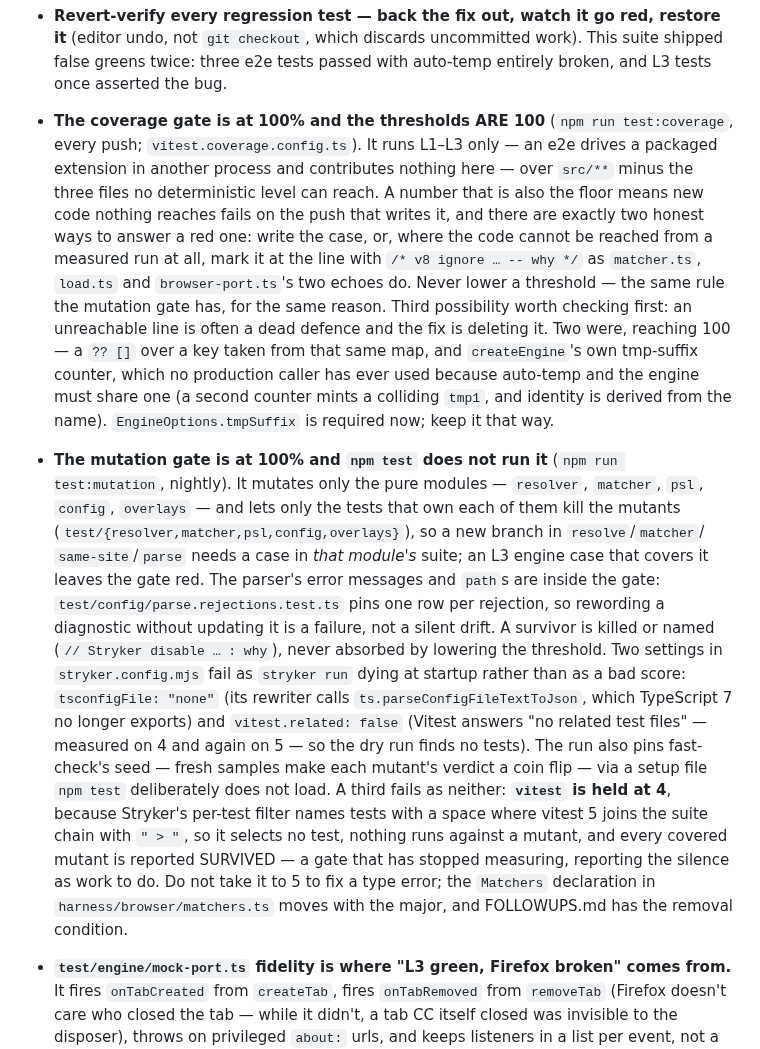
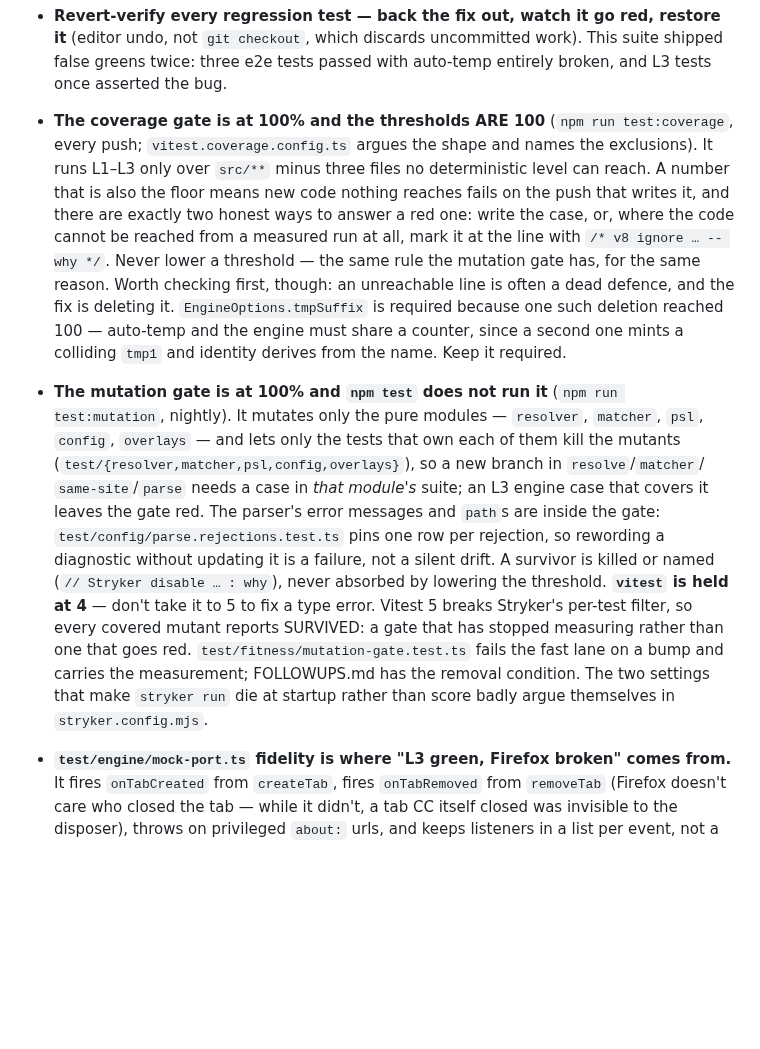
Before and after one commit to ArloL/configurable-containers, a Markdown page: AGENTS.md, the part around the change. GitHub-like rendering; blank space fills up the shorter version.

Commit message:
docs: keep the rule, drop the argument the config files already make
The coverage and mutation bullets restated reasoning that sits in
stryker.config.mjs, vitest.coverage.config.ts and
test/fitness/mutation-gate.test.ts — in the weaker form, since those
carry the measurements (769 phantom survivors on 2026-09-21, the
"all" result, the exact TypeScript 7 error) and AGENTS.md carried only
the summary. The file's own header says why that is backwards: it
holds facts that make a change wrong whatever the change is, and the
argument for a shape lives beside the shape.

What stays is what a session needs without opening a config: never
lower a threshold, the two honest answers to a red coverage run, which
suite has to own a new branch for the mutation gate, don't take vitest
to 5. What goes is the mechanism behind each, which is one file away
and, for the vitest pin, guarded by a fitness test that fails npm test
in seconds with the reason.

No reasoning is lost — the Matchers note the mutation bullet carried
is already FOLLOWUPS.md's removal condition, which AGENTS.md points at.

Co-Authored-By: Claude Opus 5 <noreply@anthropic.com>
Claude-Session: https://claude.ai/code/session_01J5QmN7EpdW5P4iPXeP1b2w

```diff
--- a/AGENTS.md
+++ b/AGENTS.md
@@ -489,20 +489,17 @@ because `test/fitness/` reads source with comments stripped).
   shipped false greens twice: three e2e tests passed with auto-temp entirely broken, and
   L3 tests once asserted the bug.
 - **The coverage gate is at 100% and the thresholds ARE 100** (`npm run test:coverage`,
-  every push; `vitest.coverage.config.ts`). It runs L1–L3 only — an e2e drives a packaged
-  extension in another process and contributes nothing here — over `src/**` minus the three
-  files no deterministic level can reach. A number that is also the floor means new code
-  nothing reaches fails on the push that writes it, and there are exactly two honest ways
-  to answer a red one: write the case, or, where the code cannot be reached from a
-  measured run at all, mark it at the line with `/* v8 ignore … -- why */` as
-  `matcher.ts`, `load.ts` and `browser-port.ts`'s two echoes do. Never lower a threshold
-  — the same rule the mutation gate has, for the same reason. Third possibility worth
-  checking first: an unreachable line is often a dead defence and the fix is deleting
-  it. Two were, reaching 100 — a `?? []` over a key taken from that same map, and
-  `createEngine`'s own tmp-suffix counter, which no production caller has ever used
-  because auto-temp and the engine must share one (a second counter mints a colliding
-  `tmp1`, and identity is derived from the name). `EngineOptions.tmpSuffix` is required
-  now; keep it that way.
+  every push; `vitest.coverage.config.ts` argues the shape and names the exclusions). It
+  runs L1–L3 only over `src/**` minus three files no deterministic level can reach. A
+  number that is also the floor means new code nothing reaches fails on the push that
+  writes it, and there are exactly two honest ways to answer a red one: write the case,
+  or, where the code cannot be reached from a measured run at all, mark it at the line
+  with `/* v8 ignore … -- why */`. Never lower a threshold — the same rule the mutation
+  gate has, for the same reason. Worth checking first, though: an unreachable line is
+  often a dead defence, and the fix is deleting it. `EngineOptions.tmpSuffix` is required
+  because one such deletion reached 100 — auto-temp and the engine must share a counter,
+  since a second one mints a colliding `tmp1` and identity derives from the name. Keep it
+  required.
 - **The mutation gate is at 100% and `npm test` does not run it** (`npm run test:mutation`,
   nightly). It mutates only the pure modules — `resolver`, `matcher`, `psl`, `config`,
   `overlays` — and lets only the tests that own each of them kill the mutants
@@ -510,20 +507,14 @@ because `test/fitness/` reads source with comments stripped).
   `same-site`/`parse` needs a case in *that module's* suite; an L3 engine case that covers
   it leaves the gate red. The parser's error messages and `path`s are inside the gate:
   `test/config/parse.rejections.test.ts` pins one row per rejection, so rewording a
-  diagnostic without updating it is a failure, not a silent drift. A survivor is killed or named
-  (`// Stryker disable … : why`), never absorbed by lowering the threshold. Two settings
-  in `stryker.config.mjs` fail as `stryker run` dying at startup rather than as a bad
-  score: `tsconfigFile: "none"` (its rewriter calls `ts.parseConfigFileTextToJson`, which
-  TypeScript 7 no longer exports) and `vitest.related: false` (Vitest answers "no
-  related test files" — measured on 4 and again on 5 — so the dry run finds no tests). The run also pins fast-check's seed
-  — fresh samples make each mutant's verdict a coin flip — via a setup file `npm test`
-  deliberately does not load. A third fails as neither: **`vitest` is held at 4**, because
-  Stryker's per-test filter names tests with a space where vitest 5 joins the suite chain
-  with `" > "`, so it selects no test, nothing runs against a mutant, and every covered
-  mutant is reported SURVIVED — a gate that has stopped measuring, reporting the silence
-  as work to do. Do not take it to 5 to fix a type error; the `Matchers` declaration in
-  `harness/browser/matchers.ts` moves with the major, and FOLLOWUPS.md has the removal
-  condition.
+  diagnostic without updating it is a failure, not a silent drift. A survivor is killed or
+  named (`// Stryker disable … : why`), never absorbed by lowering the threshold.
+  **`vitest` is held at 4** — don't take it to 5 to fix a type error. Vitest 5 breaks
+  Stryker's per-test filter, so every covered mutant reports SURVIVED: a gate that has
+  stopped measuring rather than one that goes red. `test/fitness/mutation-gate.test.ts`
+  fails the fast lane on a bump and carries the measurement; FOLLOWUPS.md has the removal
+  condition. The two settings that make `stryker run` die at startup rather than score
+  badly argue themselves in `stryker.config.mjs`.
 - **`test/engine/mock-port.ts` fidelity is where "L3 green, Firefox broken" comes from.**
   It fires `onTabCreated` from `createTab`, fires `onTabRemoved` from `removeTab` (Firefox
   doesn't care who closed the tab — while it didn't, a tab CC itself closed was invisible
```
